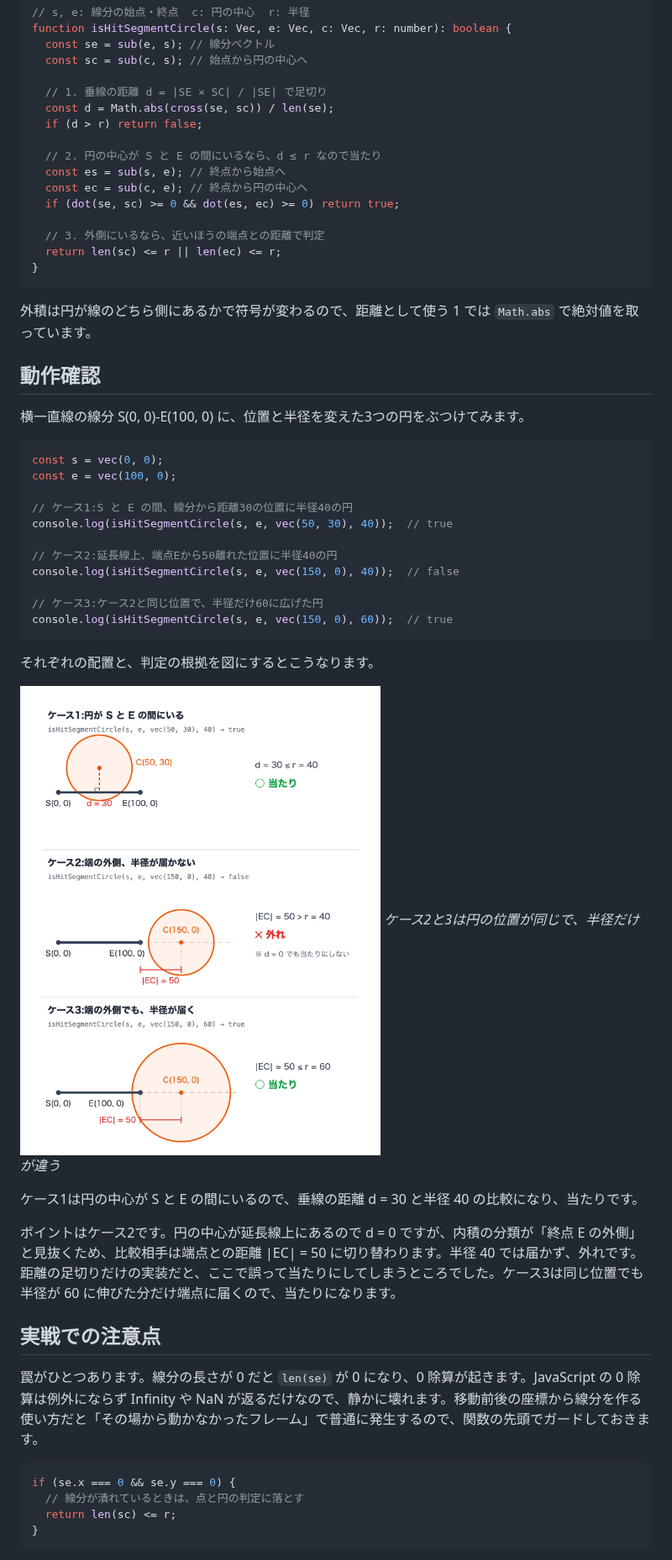
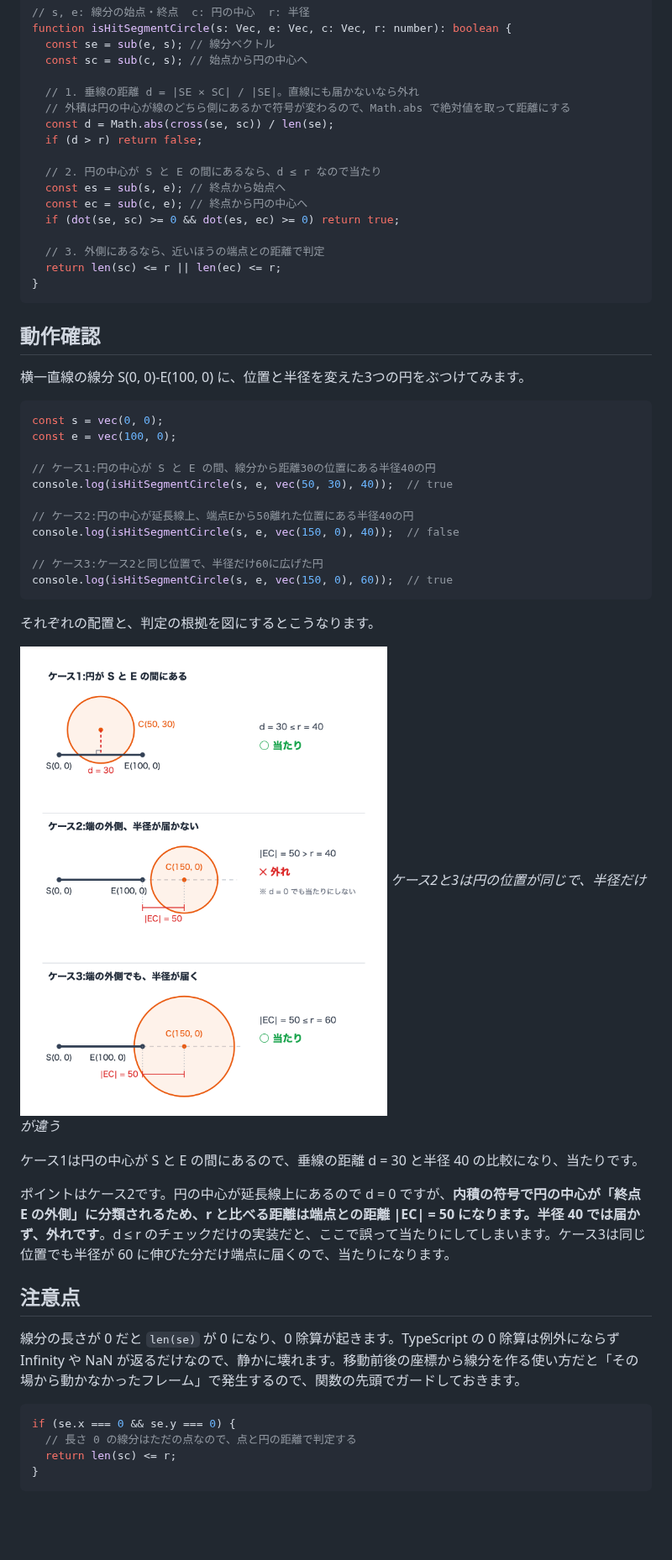
Before and after one commit to shin4488/zenn, a Markdown page: articles/segment-circle-collision.md, the part around one of its changes. Shown at 84% size. Rendered like a GitHub page; pictures changed too: images/segment-circle-collision/fig5-testcases.png; blank space fills up the shorter version.

````diff
--- a/articles/segment-circle-collision.md
+++ b/articles/segment-circle-collision.md
@@ -144,21 +144,20 @@ function isHitSegmentCircle(s: Vec, e: Vec, c: Vec, r: number): boolean {
   const se = sub(e, s); // 線分ベクトル
   const sc = sub(c, s); // 始点から円の中心へ
 
-  // 1. 垂線の距離 d = |SE × SC| / |SE| で足切り
+  // 1. 垂線の距離 d = |SE × SC| / |SE|。直線にも届かないなら外れ
+  // 外積は円の中心が線のどちら側にあるかで符号が変わるので、Math.abs で絶対値を取って距離にする
   const d = Math.abs(cross(se, sc)) / len(se);
   if (d > r) return false;
 
-  // 2. 円の中心が S と E の間にいるなら、d ≤ r なので当たり
+  // 2. 円の中心が S と E の間にあるなら、d ≤ r なので当たり
   const es = sub(s, e); // 終点から始点へ
   const ec = sub(c, e); // 終点から円の中心へ
   if (dot(se, sc) >= 0 && dot(es, ec) >= 0) return true;
 
-  // 3. 外側にいるなら、近いほうの端点との距離で判定
+  // 3. 外側にあるなら、近いほうの端点との距離で判定
   return len(sc) <= r || len(ec) <= r;
 }
 ```
-
-外積は円が線のどちら側にあるかで符号が変わるので、距離として使う 1 では `Math.abs` で絶対値を取っています。
 
 ## 動作確認
 
@@ -168,10 +167,10 @@ function isHitSegmentCircle(s: Vec, e: Vec, c: Vec, r: number): boolean {
 const s = vec(0, 0);
 const e = vec(100, 0);
 
-// ケース1:S と E の間、線分から距離30の位置に半径40の円
+// ケース1:円の中心が S と E の間、線分から距離30の位置にある半径40の円
 console.log(isHitSegmentCircle(s, e, vec(50, 30), 40));  // true
 
-// ケース2:延長線上、端点Eから50離れた位置に半径40の円
+// ケース2:円の中心が延長線上、端点Eから50離れた位置にある半径40の円
 console.log(isHitSegmentCircle(s, e, vec(150, 0), 40));  // false
 
 // ケース3:ケース2と同じ位置で、半径だけ60に広げた円
@@ -183,17 +182,17 @@ console.log(isHitSegmentCircle(s, e, vec(150, 0), 60));  // true
 ![3つのテストケースの配置と判定根拠](/images/segment-circle-collision/fig5-testcases.png)
 *ケース2と3は円の位置が同じで、半径だけが違う*
 
-ケース1は円の中心が S と E の間にいるので、垂線の距離 d = 30 と半径 40 の比較になり、当たりです。
+ケース1は円の中心が S と E の間にあるので、垂線の距離 d = 30 と半径 40 の比較になり、当たりです。
 
-ポイントはケース2です。円の中心が延長線上にあるので d = 0 ですが、内積の分類が「終点 E の外側」と見抜くため、比較相手は端点との距離 |EC| = 50 に切り替わります。半径 40 では届かず、外れです。距離の足切りだけの実装だと、ここで誤って当たりにしてしまうところでした。ケース3は同じ位置でも半径が 60 に伸びた分だけ端点に届くので、当たりになります。
+ポイントはケース2です。円の中心が延長線上にあるので d = 0 ですが、**内積の符号で円の中心が「終点 E の外側」に分類されるため、r と比べる距離は端点との距離 |EC| = 50 になります。半径 40 では届かず、外れです**。d ≤ r のチェックだけの実装だと、ここで誤って当たりにしてしまいます。ケース3は同じ位置でも半径が 60 に伸びた分だけ端点に届くので、当たりになります。
 
-## 実戦での注意点
+## 注意点
 
-罠がひとつあります。線分の長さが 0 だと `len(se)` が 0 になり、0 除算が起きます。JavaScript の 0 除算は例外にならず Infinity や NaN が返るだけなので、静かに壊れます。移動前後の座標から線分を作る使い方だと「その場から動かなかったフレーム」で普通に発生するので、関数の先頭でガードしておきます。
+線分の長さが 0 だと `len(se)` が 0 になり、0 除算が起きます。TypeScript の 0 除算は例外にならず Infinity や NaN が返るだけなので、静かに壊れます。移動前後の座標から線分を作る使い方だと「その場から動かなかったフレーム」で発生するので、関数の先頭でガードしておきます。
 
 ```ts
 if (se.x === 0 && se.y === 0) {
-  // 線分が潰れているときは、点と円の判定に落とす
+  // 長さ 0 の線分はただの点なので、点と円の距離で判定する
   return len(sc) <= r;
 }
 ```
````
Also changed, not shown: other parts of articles/segment-circle-collision.md (+32 -29 lines), CLAUDE.md (+1 -0 lines), images/segment-circle-collision/fig0-sincos.png, images/segment-circle-collision/fig7-tunneling.png (added), 3 other files.
